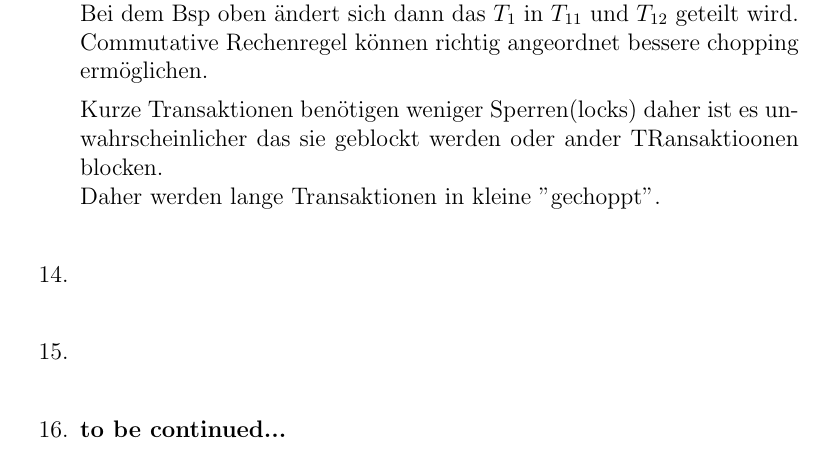
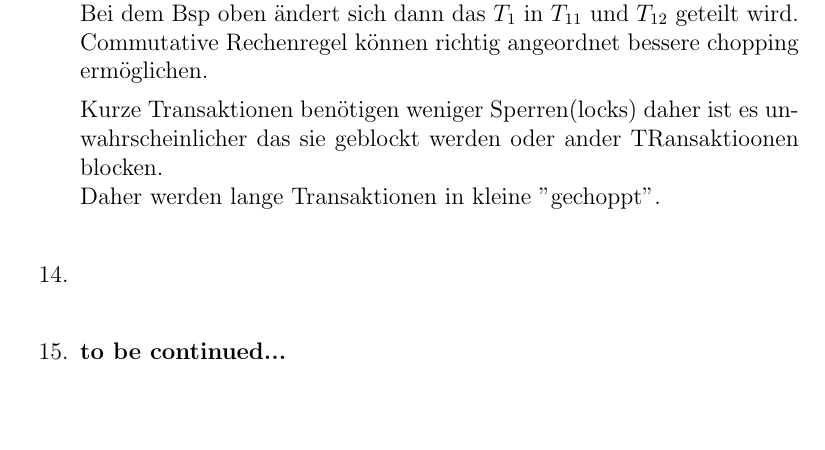
Before and after one commit to SleepingJohn/DBT_Ausarbeitung, a LaTeX paper (DBT_fragenkatalog_ausarbeitung.tex): part of page 21 of 21, cut so that both start at the same text, the shorter picture padded with empty space. Compiled offline with pdfLaTeX.

Commit message:
some polishing done

```diff
--- a/DBT_fragenkatalog_ausarbeitung.tex
+++ b/DBT_fragenkatalog_ausarbeitung.tex
@@ -452,7 +452,7 @@ Daher werden lange Transaktionen in kleine "gechoppt".\\
 
 
 
-\item \textbf{} \\
+
 \item \textbf{} \\
 \item \textbf{to be continued...} \\
 
```
